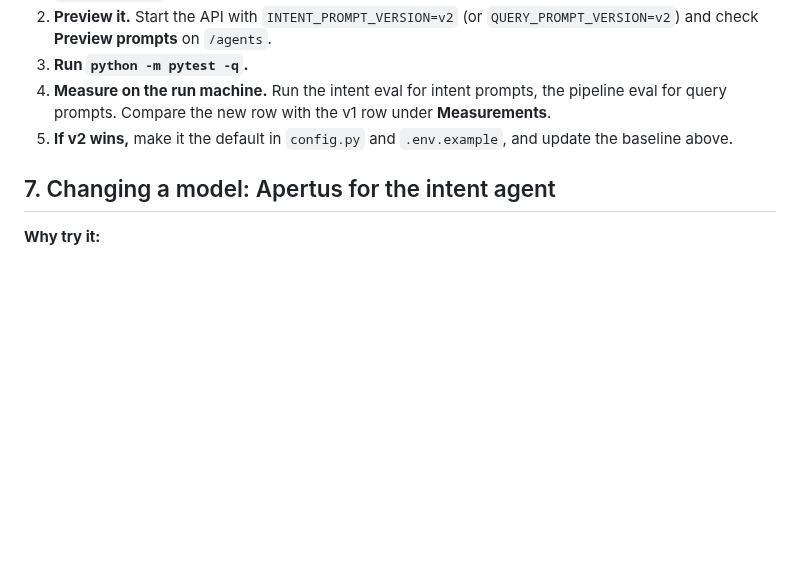
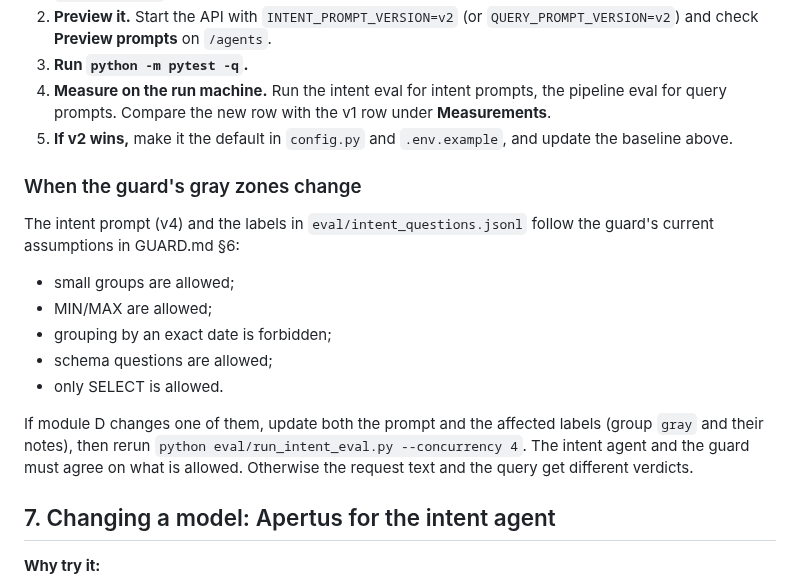
Before and after one commit to neural-wave/ch-EpsilonDev, a Markdown page: docs/LLM_AGENTS.md, the part around the change. Rendered like a GitHub page; blank space fills up the shorter version.

Commit message:
docs(agents): keep the intent prompt and labels in step with the guard's gray zones
Co-Authored-By: Claude Opus 5.5 <noreply@anthropic.com>

```diff
--- a/docs/LLM_AGENTS.md
+++ b/docs/LLM_AGENTS.md
@@ -237,6 +237,17 @@ v2 was written after seeing these 73 questions, so 100% was optimistic. The bigg
 4. **Measure on the run machine.** Run the intent eval for intent prompts, the pipeline eval for query prompts. Compare the new row with the v1 row under **Measurements**.
 5. **If v2 wins,** make it the default in `config.py` and `.env.example`, and update the baseline above.
 
+### When the guard's gray zones change
+
+The intent prompt (v4) and the labels in `eval/intent_questions.jsonl` follow the guard's current assumptions in GUARD.md §6:
+- small groups are allowed;
+- MIN/MAX are allowed;
+- grouping by an exact date is forbidden;
+- schema questions are allowed;
+- only SELECT is allowed.
+
+If module D changes one of them, update both the prompt and the affected labels (group `gray` and their notes), then rerun `python eval/run_intent_eval.py --concurrency 4`. The intent agent and the guard must agree on what is allowed. Otherwise the request text and the query get different verdicts.
+
 ## 7. Changing a model: Apertus for the intent agent
 
 **Why try it:**
```
